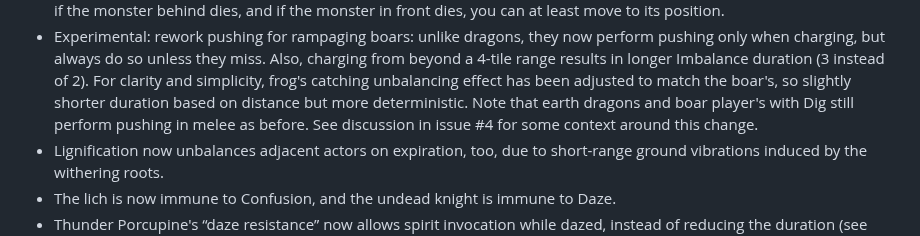
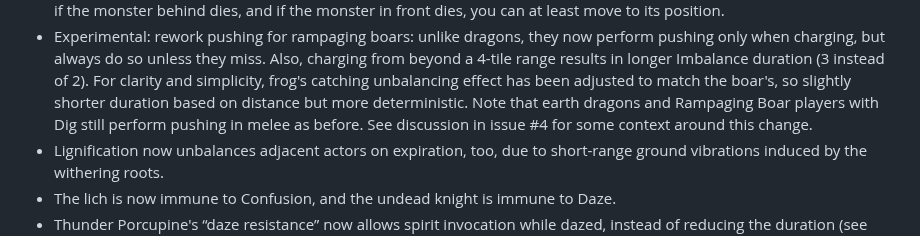
Before and after one commit to Drafffffff/Shamogu-zh, a Markdown page: CHANGES.md, the part around the change. Rendered like a GitHub page.

Commit message:
fix spelling and wording in CHANGES

```diff
--- a/CHANGES.md
+++ b/CHANGES.md
@@ -13,9 +13,9 @@
   charging from beyond a 4-tile range results in longer Imbalance duration (3
   instead of 2). For clarity and simplicity, frog's catching unbalancing effect
   has been adjusted to match the boar's, so slightly shorter duration based on
-  distance but more deterministic. Note that earth dragons and boar player's
-  with Dig still perform pushing in melee as before. See discussion in issue #4
-  for some context around this change.
+  distance but more deterministic. Note that earth dragons and Rampaging Boar
+  players with Dig still perform pushing in melee as before. See discussion in
+  issue #4 for some context around this change.
 * Lignification now unbalances adjacent actors on expiration, too, due to
   short-range ground vibrations induced by the withering roots.
 * The lich is now immune to Confusion, and the undead knight is immune to Daze.
```
